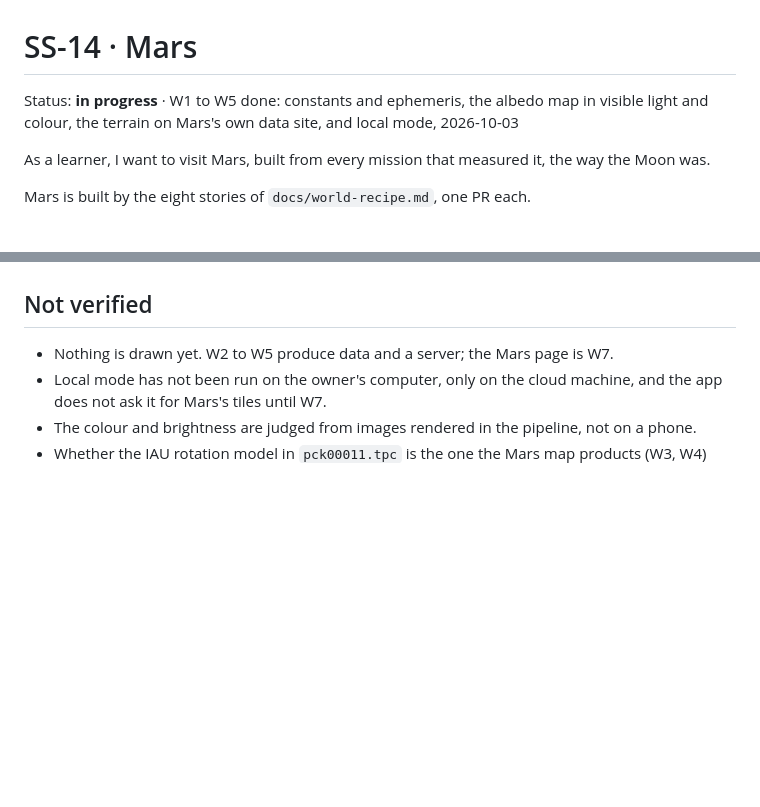
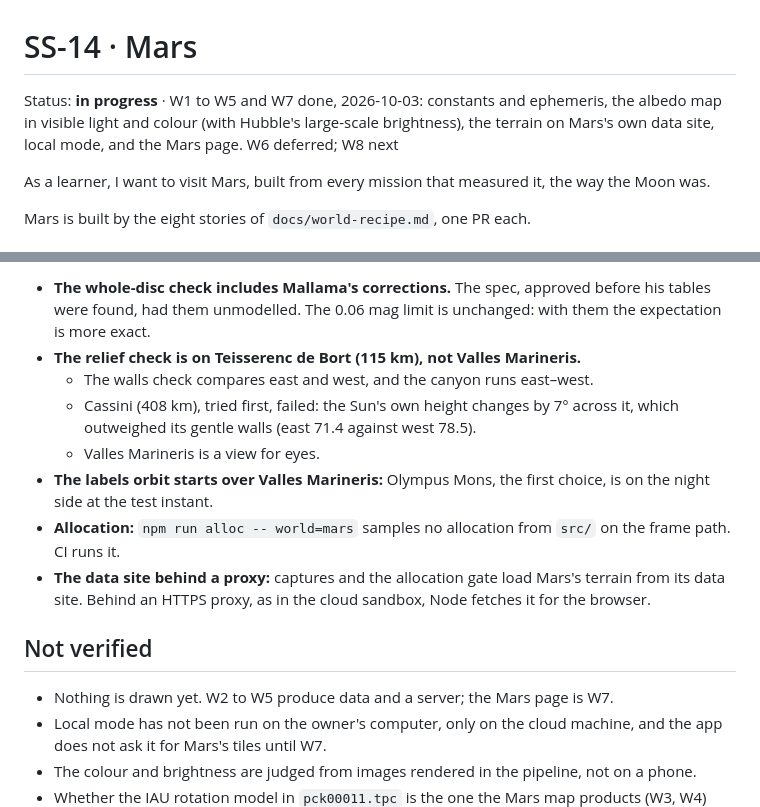
Before and after one commit to asrijanga/solar-system, a Markdown page: docs/stories/SS-14.md, 2 parts joined by grey strips. Drawn GitHub-style; blank space fills up the shorter version.

Commit message:
SS-14 W7: the build written up; the catalogue shows Mars's page
Co-Authored-By: Claude Opus 5.5 <noreply@anthropic.com>
Claude-Session: https://claude.ai/code/session_01KqHM5bGoD2pjPKzXXoSsMy

```diff
--- a/docs/stories/SS-14.md
+++ b/docs/stories/SS-14.md
@@ -1,6 +1,6 @@
 # SS-14 · Mars
 
-Status: **in progress** · W1 to W5 done: constants and ephemeris, the albedo map in visible light and colour, the terrain on Mars's own data site, and local mode, 2026-10-03
+Status: **in progress** · W1 to W5 and W7 done, 2026-10-03: constants and ephemeris, the albedo map in visible light and colour (with Hubble's large-scale brightness), the terrain on Mars's own data site, local mode, and the Mars page. W6 deferred; W8 next
 
 As a learner, I want to visit Mars, built from every mission that measured it, the way the Moon was.
 
@@ -601,3 +641,12 @@ A Lambert sphere with the map's mean albedo (0.193 at 530 nm) also has p = 0.13,
+- **The whole-disc check includes Mallama's corrections.** The spec, approved before his tables were found, had them unmodelled. The 0.06 mag limit is unchanged: with them the expectation is more exact.
+- **The relief check is on Teisserenc de Bort (115 km), not Valles Marineris.**
+  - The walls check compares east and west, and the canyon runs east–west.
+  - Cassini (408 km), tried first, failed: the Sun's own height changes by 7° across it, which outweighed its gentle walls (east 71.4 against west 78.5).
+  - Valles Marineris is a view for eyes.
+- **The labels orbit starts over Valles Marineris:** Olympus Mons, the first choice, is on the night side at the test instant.
+- **Allocation:** `npm run alloc -- world=mars` samples no allocation from `src/` on the frame path. CI runs it.
+- **The data site behind a proxy:** captures and the allocation gate load Mars's terrain from its data site. Behind an HTTPS proxy, as in the cloud sandbox, Node fetches it for the browser.
+
 ## Not verified
 
 - Nothing is drawn yet. W2 to W5 produce data and a server; the Mars page is W7.
```
Also changed, not shown: other parts of docs/stories/SS-14.md (+40 -0 lines), docs/world-catalogue.md (+1 -1 lines).
